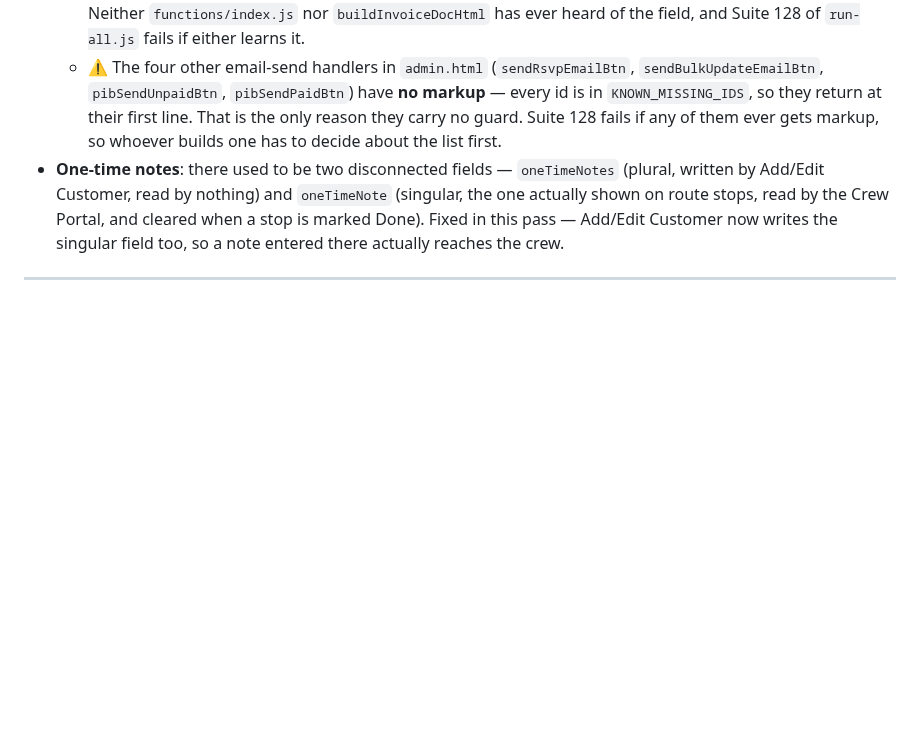
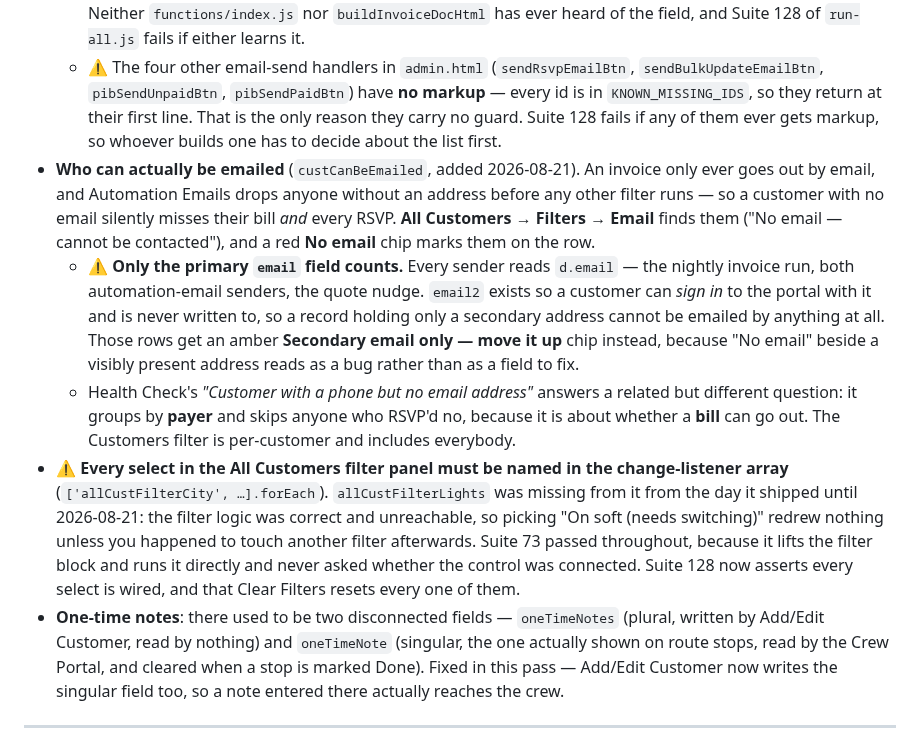
Before and after one commit to addieflips/Highlighting-Utah, a Markdown page: system-map.md, the part around the change. Drawn GitHub-style; blank space fills up the shorter version.

Commit message:
Map: who can be emailed, and the filter-wiring rule that was broken
Records custCanBeEmailed and why only the primary field counts, how the new
Customers filter differs from Health Check's payer-grouped version, and the
rule that every select in the All Customers filter panel has to be named in
the change-listener array — which allCustFilterLights never was.

Co-Authored-By: Claude Opus 5 <noreply@anthropic.com>
Claude-Session: https://claude.ai/code/session_016nT3Gp7n3msYwWzn87AkPL

```diff
--- a/system-map.md
+++ b/system-map.md
@@ -165,6 +165,10 @@ Home (role-specific dashboard) · Route (Today's Route) · Checklist · Time Car
   - ⚠ **The invoice prints preferences and can never act on them.** `contactPrefsNote(d)` returns a finished string, and `buildInvoiceDocHtml` is handed that string rather than the flags — so nothing in the invoice builder can branch on a contact preference, because it never receives one. Suite 128 asserts the builder names neither field directly. The Edit Customer tickbox says outright that they still get their invoice and account notices, since the one dangerous misreading of that box is that it stops their bill.
   - ⚠ **`noAutomationEmails` never stops a bill.** It is named for its scope on purpose — the obvious name (`emailOptedOut`) invites someone to wire it into the nightly invoice run, and a customer who asked to stop getting marketing would then silently stop being **billed**. Nobody chases an invoice that was never sent. Neither `functions/index.js` nor `buildInvoiceDocHtml` has ever heard of the field, and Suite 128 of `run-all.js` fails if either learns it.
   - ⚠ The four other email-send handlers in `admin.html` (`sendRsvpEmailBtn`, `sendBulkUpdateEmailBtn`, `pibSendUnpaidBtn`, `pibSendPaidBtn`) have **no markup** — every id is in `KNOWN_MISSING_IDS`, so they return at their first line. That is the only reason they carry no guard. Suite 128 fails if any of them ever gets markup, so whoever builds one has to decide about the list first.
+- **Who can actually be emailed** (`custCanBeEmailed`, added 2026-08-21). An invoice only ever goes out by email, and Automation Emails drops anyone without an address before any other filter runs — so a customer with no email silently misses their bill *and* every RSVP. **All Customers → Filters → Email** finds them ("No email — cannot be contacted"), and a red **No email** chip marks them on the row.
+  - ⚠ **Only the primary `email` field counts.** Every sender reads `d.email` — the nightly invoice run, both automation-email senders, the quote nudge. `email2` exists so a customer can *sign in* to the portal with it and is never written to, so a record holding only a secondary address cannot be emailed by anything at all. Those rows get an amber **Secondary email only — move it up** chip instead, because "No email" beside a visibly present address reads as a bug rather than as a field to fix.
+  - Health Check's *"Customer with a phone but no email address"* answers a related but different question: it groups by **payer** and skips anyone who RSVP'd no, because it is about whether a **bill** can go out. The Customers filter is per-customer and includes everybody.
+- ⚠ **Every select in the All Customers filter panel must be named in the change-listener array** (`['allCustFilterCity', …].forEach`). `allCustFilterLights` was missing from it from the day it shipped until 2026-08-21: the filter logic was correct and unreachable, so picking "On soft (needs switching)" redrew nothing unless you happened to touch another filter afterwards. Suite 73 passed throughout, because it lifts the filter block and runs it directly and never asked whether the control was connected. Suite 128 now asserts every select is wired, and that Clear Filters resets every one of them.
 - **One-time notes**: there used to be two disconnected fields — `oneTimeNotes` (plural, written by Add/Edit Customer, read by nothing) and `oneTimeNote` (singular, the one actually shown on route stops, read by the Crew Portal, and cleared when a stop is marked Done). Fixed in this pass — Add/Edit Customer now writes the singular field too, so a note entered there actually reaches the crew.
 
 ---
```
